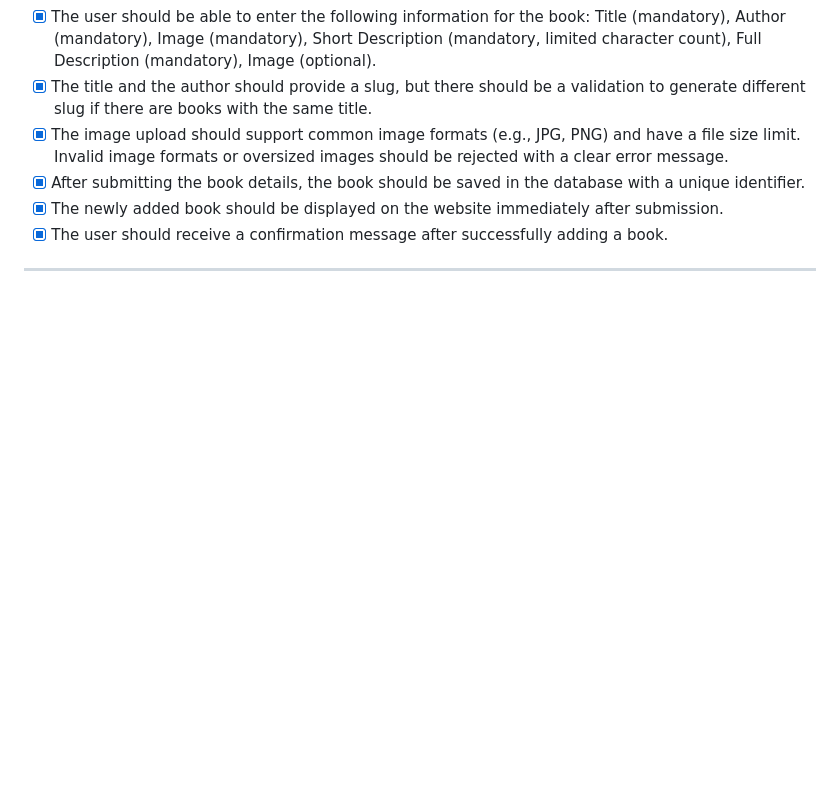
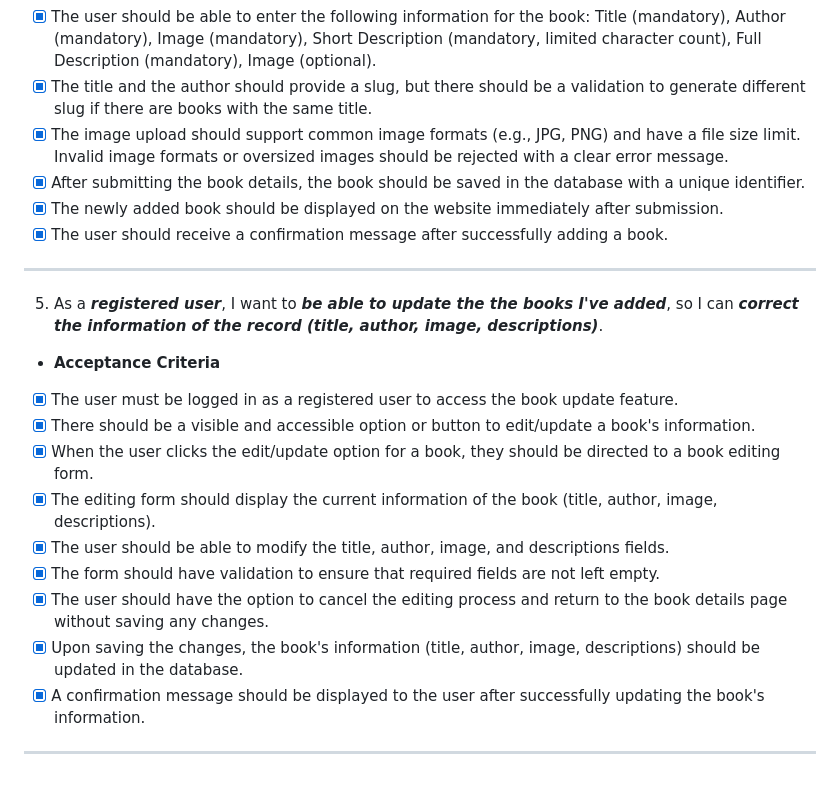
Before and after one commit to tomdu3/linux-news-app, a Markdown page: README.md, the part around the change. GitHub-like rendering; blank space fills up the shorter version.

Commit message:
Docs: Add 5. User Story Testing

```diff
--- a/README.md
+++ b/README.md
@@ -304,3 +304,19 @@ Database design was made with [QuickDBD](https://www.quickdatabasediagrams.com/)
 - [x] The user should receive a confirmation message after successfully adding a book.
 
 ***
+
+5. As a ***registered user***, I want to ***be able to update the the books I've added***, so I can ***correct the information of the record (title, author, image, descriptions)***.
+- **Acceptance Criteria**
+
+
+- [x] The user must be logged in as a registered user to access the book update feature.
+- [x] There should be a visible and accessible option or button to edit/update a book's information.
+- [x] When the user clicks the edit/update option for a book, they should be directed to a book editing form.
+- [x] The editing form should display the current information of the book (title, author, image, descriptions).
+- [x] The user should be able to modify the title, author, image, and descriptions fields.
+- [x] The form should have validation to ensure that required fields are not left empty.
+- [x] The user should have the option to cancel the editing process and return to the book details page without saving any changes.
+- [x] Upon saving the changes, the book's information (title, author, image, descriptions) should be updated in the database.
+- [x] A confirmation message should be displayed to the user after successfully updating the book's information.
+
+***
```
